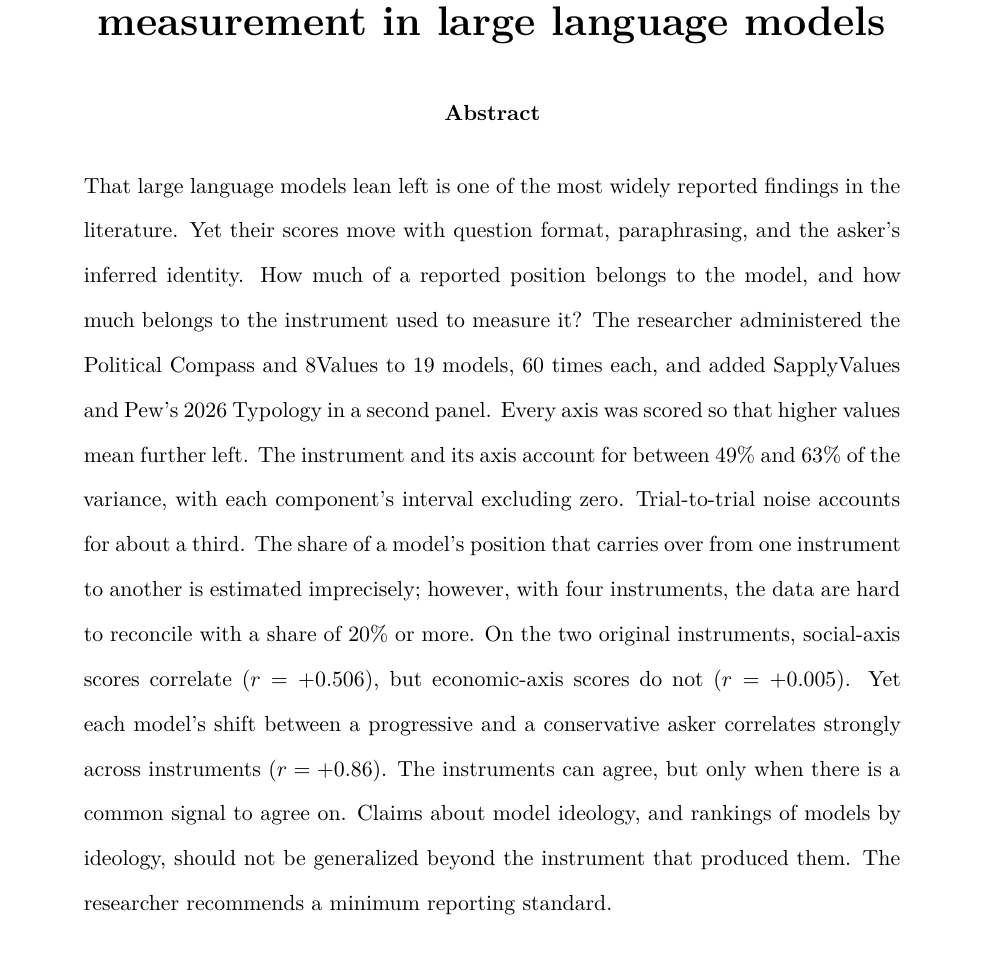
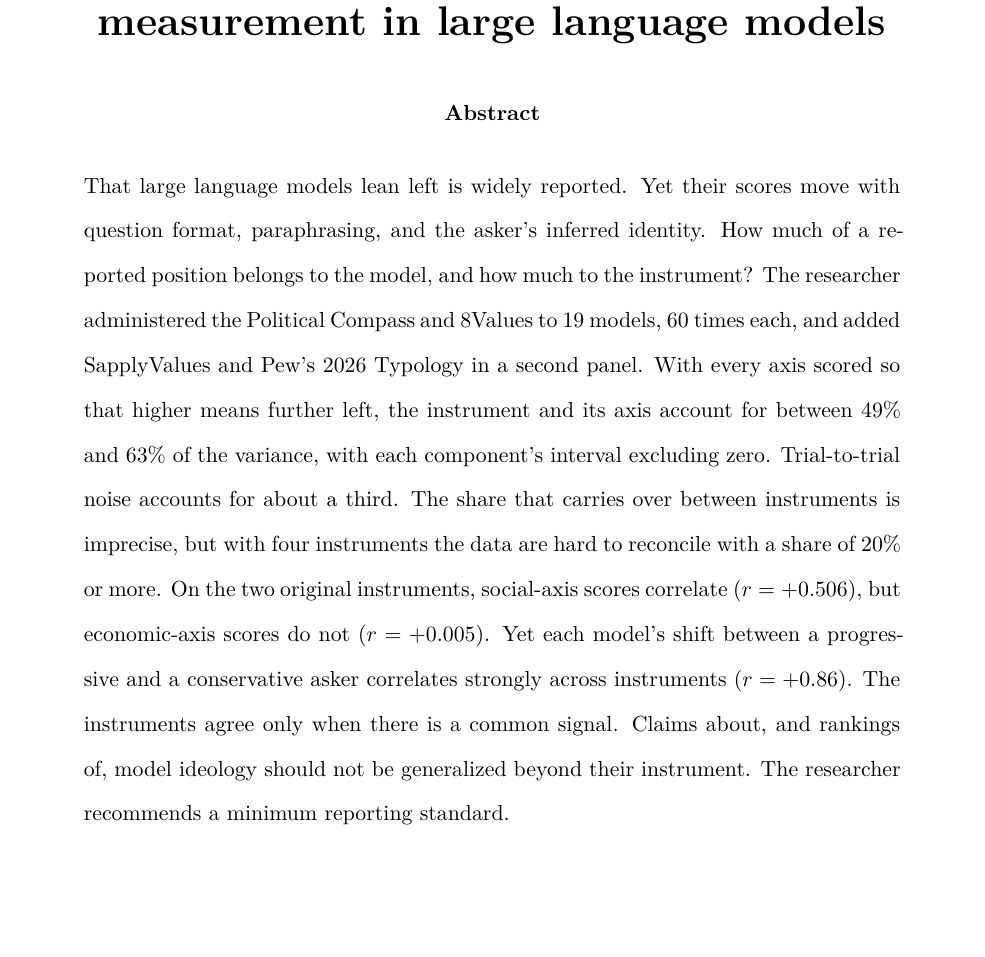
Before and after one commit to sletch1/AI-Political-Bias-Research-Paper, a LaTeX paper (manuscript.tex): part of page 1 of 15, cut so that both start at the same text, the shorter picture padded with empty space. Compiled offline with XeLaTeX.

Commit message:
Abstract: trim to 194 words (200-word limit)

```diff
--- a/manuscript.tex
+++ b/manuscript.tex
@@ -55,18 +55,17 @@
 
 \begin{abstract}
 \noindent
-That large language models lean left is one of the most widely reported findings in the literature. Yet their scores
+That large language models lean left is widely reported. Yet their scores
 move with question format, paraphrasing, and the asker's inferred identity. How much of a
-reported position belongs to the model, and how much belongs to the instrument used to measure it? The researcher administered the Political Compass and 8Values to 19 models, 60 times each,
-and added SapplyValues and Pew's 2026 Typology in a second panel. Every axis was scored so that higher values mean
-further left. The instrument and its axis account for between \NTwoApparatus\% and \NFourApparatus\% of
+reported position belongs to the model, and how much to the instrument? The researcher administered the Political Compass and 8Values to 19 models, 60 times each,
+and added SapplyValues and Pew's 2026 Typology in a second panel. With every axis scored so that higher means
+further left, the instrument and its axis account for between \NTwoApparatus\% and \NFourApparatus\% of
 the variance, with each component's interval excluding zero. Trial-to-trial noise accounts for about a third. The share
-of a model's position that carries over from one instrument to another is estimated imprecisely; however, with four
-instruments, the data are hard to reconcile with a share of 20\% or more. On the two original instruments, social-axis
+that carries over between instruments is imprecise, but with four instruments the data are hard to reconcile with a share of 20\% or more. On the two original instruments, social-axis
 scores correlate ($r=\ConvSoc$), but economic-axis scores do not ($r=\ConvEcon$). Yet each model's shift
 between a progressive and a conservative asker correlates strongly across instruments ($r=+\KGShift$). The instruments
-can agree, but only when there is a common signal to agree on. Claims about model ideology, and rankings of
-models by ideology, should not be generalized beyond the instrument that produced them. The researcher recommends a
+agree only when there is a common signal. Claims about, and rankings of, model ideology
+should not be generalized beyond their instrument. The researcher recommends a
 minimum reporting standard.
 \end{abstract}
 
```
Also changed, not shown: manuscript.pdf.
